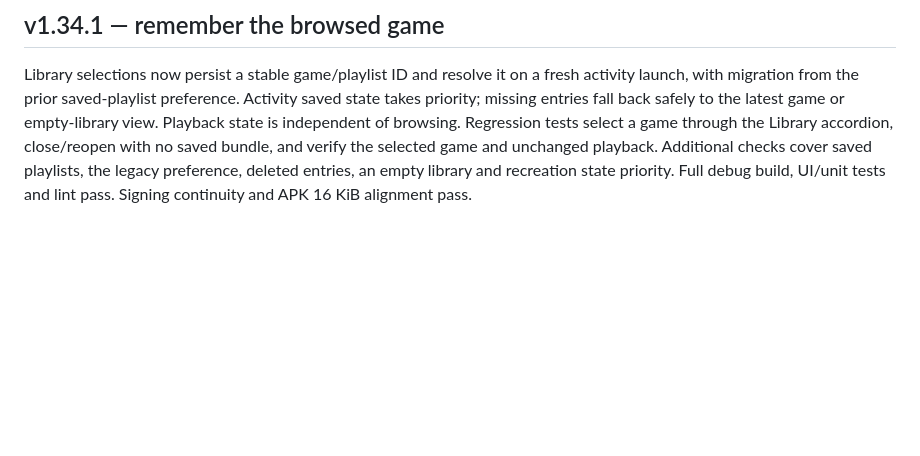
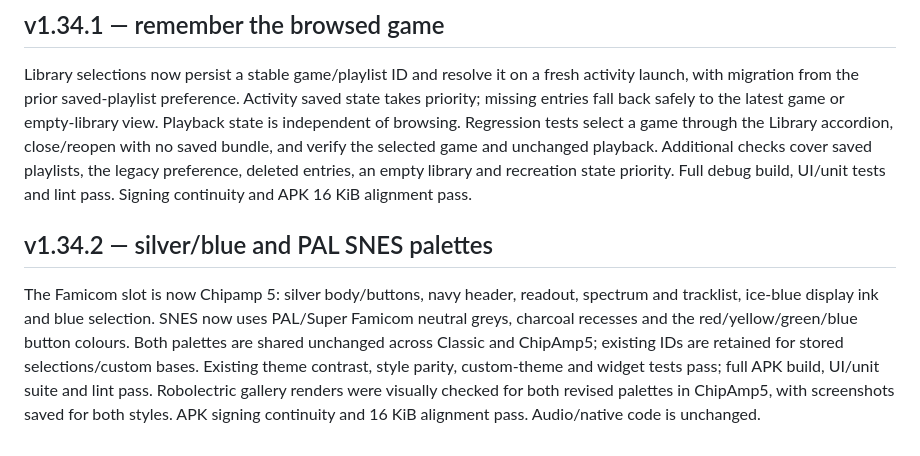
Before and after one commit to BaconBaps/androidsnesaudio, a Markdown page: docs/VALIDATION.md, the part around the change. Drawn GitHub-style; blank space fills up the shorter version.

```diff
--- a/docs/VALIDATION.md
+++ b/docs/VALIDATION.md
@@ -827,3 +827,15 @@ no saved bundle, and verify the selected game and unchanged playback. Additional
 checks cover saved playlists, the legacy preference, deleted entries, an empty
 library and recreation state priority. Full debug build, UI/unit tests and lint
 pass. Signing continuity and APK 16 KiB alignment pass.
+
+## v1.34.2 — silver/blue and PAL SNES palettes
+
+The Famicom slot is now Chipamp 5: silver body/buttons, navy header, readout,
+spectrum and tracklist, ice-blue display ink and blue selection. SNES now uses
+PAL/Super Famicom neutral greys, charcoal recesses and the red/yellow/green/blue
+button colours. Both palettes are shared unchanged across Classic and ChipAmp5;
+existing IDs are retained for stored selections/custom bases. Existing theme
+contrast, style parity, custom-theme and widget tests pass; full APK build,
+UI/unit suite and lint pass. Robolectric gallery renders were visually checked
+for both revised palettes in ChipAmp5, with screenshots saved for both styles.
+APK signing continuity and 16 KiB alignment pass. Audio/native code is unchanged.
```
Also changed, not shown: README.md (+8 -0 lines), docs/APP_GUIDE.md (+13 -0 lines), docs/screenshots/theme-chip5-famicom.png, docs/screenshots/theme-chip5-snes.png, docs/screenshots/theme-famicom.png, docs/screenshots/theme-picker.png, docs/screenshots/theme-snes.png, 5 other files.
